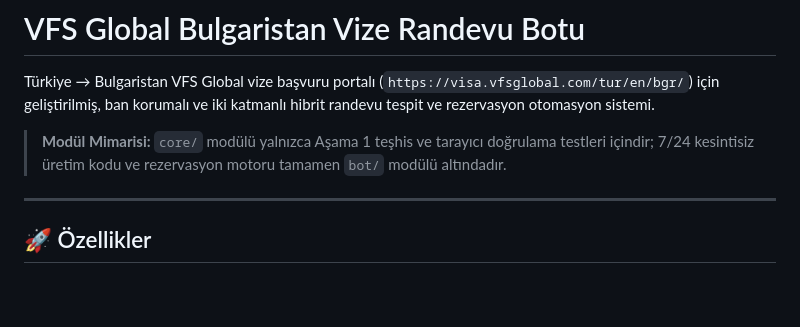
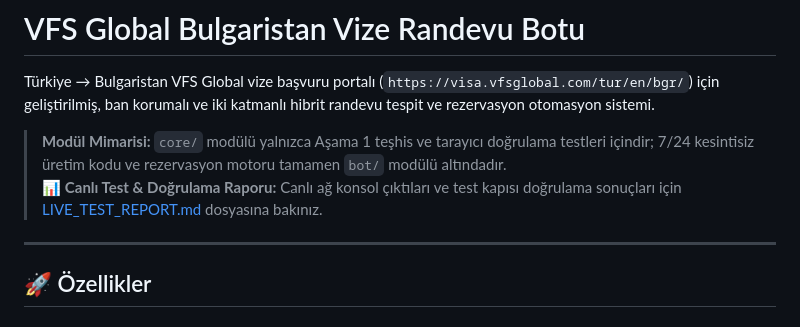
Before and after one commit to tracecorp24/deneme-1, a Markdown page: README.md, the part around the change. Drawn GitHub-style; blank space fills up the shorter version.

Commit message:
docs: add LIVE_TEST_REPORT.md with live console outputs and architectural verification

```diff
--- a/README.md
+++ b/README.md
@@ -3,6 +3,7 @@
 Türkiye &rarr; Bulgaristan VFS Global vize başvuru portalı (`https://visa.vfsglobal.com/tur/en/bgr/`) için geliştirilmiş, ban korumalı ve iki katmanlı hibrit randevu tespit ve rezervasyon otomasyon sistemi.
 
 > **Modül Mimarisi:** `core/` modülü yalnızca Aşama 1 teşhis ve tarayıcı doğrulama testleri içindir; 7/24 kesintisiz üretim kodu ve rezervasyon motoru tamamen `bot/` modülü altındadır.
+> 📊 **Canlı Test & Doğrulama Raporu:** Canlı ağ konsol çıktıları ve test kapısı doğrulama sonuçları için [LIVE_TEST_REPORT.md](LIVE_TEST_REPORT.md) dosyasına bakınız.
 
 ---
 
```
Also changed, not shown: LIVE_TEST_REPORT.md (added, +107 -0 lines).
